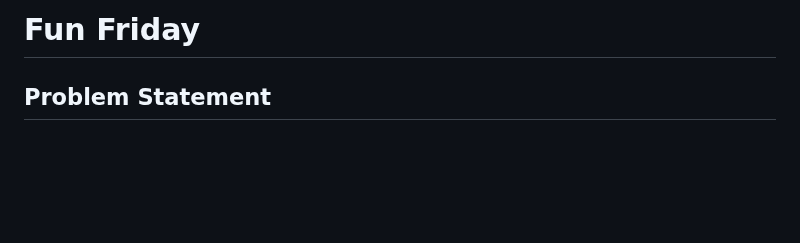
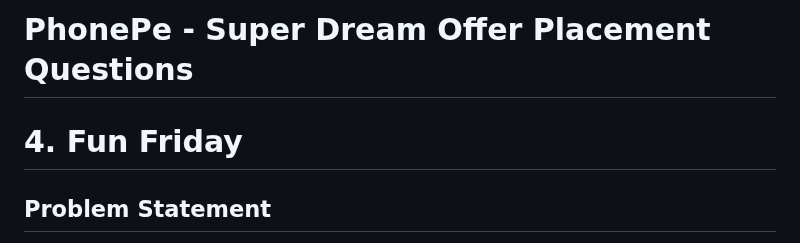
Before and after one commit to webricated/Company-Specific-DSA, a Markdown page: PhonePe.md, the part around the change. GitHub-like rendering; blank space fills up the shorter version.

```diff
--- a/README.md
+++ b/PhonePe.md
@@ -1,4 +1,6 @@
-# Fun Friday
+# PhonePe - Super Dream Offer Placement Questions
+
+# 4. Fun Friday
 
 ## Problem Statement
 
```
